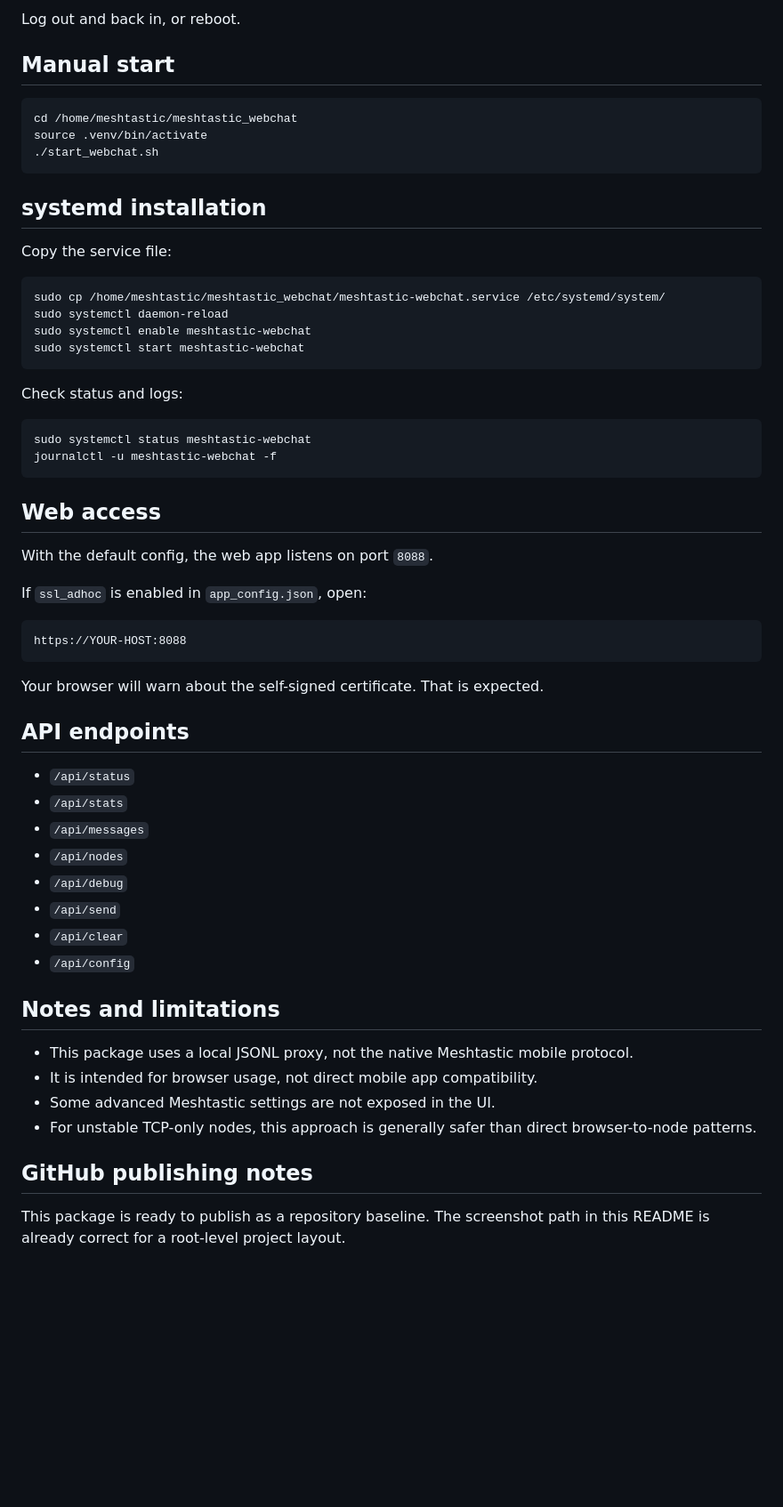
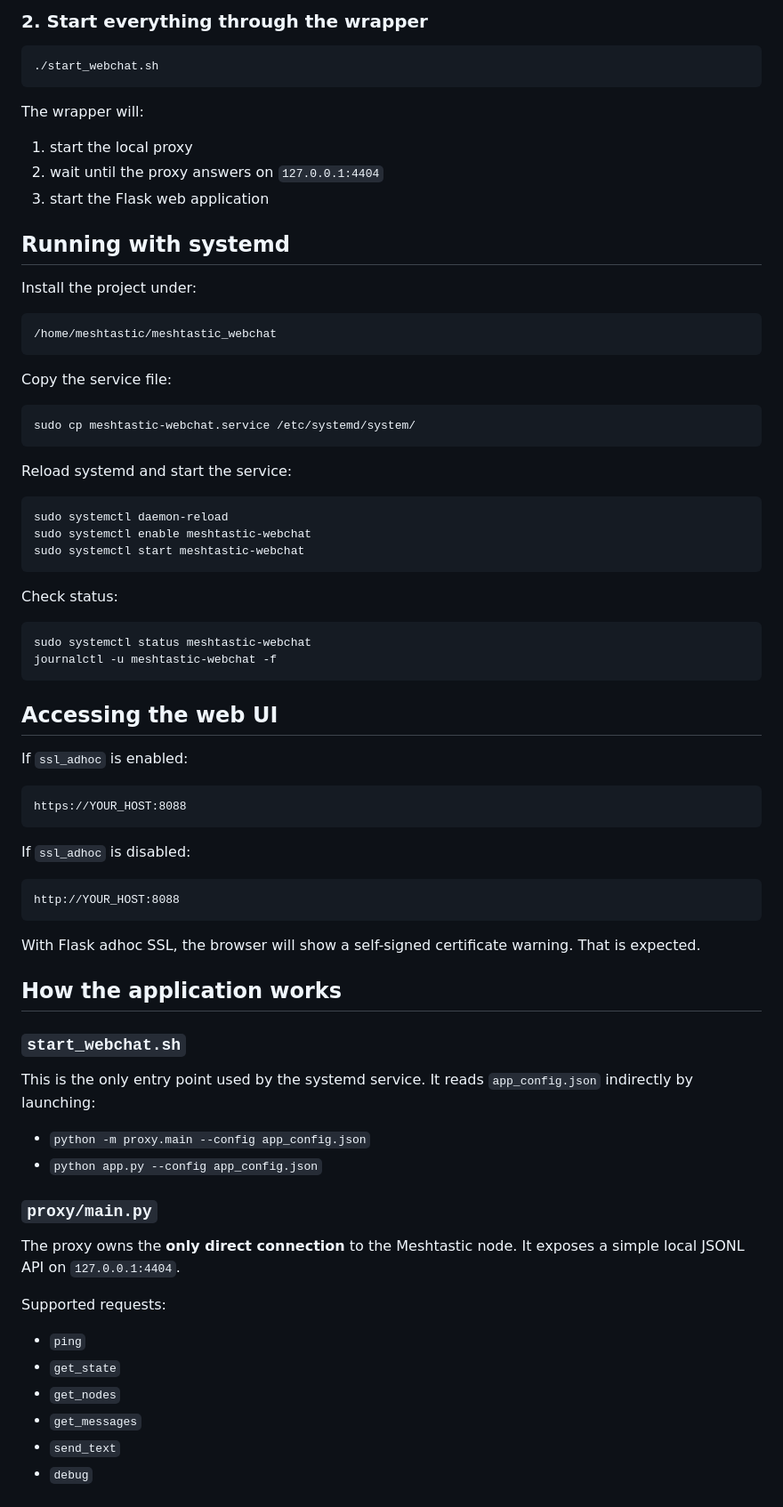
Before and after one commit to jfolla/meshtastic_webclient, a Markdown page: README.md, the part around one of its changes. Shown at 89% size. GitHub-like rendering; blank space fills up the shorter version.

````diff
--- a/README.md
+++ b/README.md
@@ -160,63 +146,84 @@ sudo usermod -a -G dialout meshtastic
 ```
 
-Log out and back in, or reboot.
-
-## Manual start
+### 2. Start everything through the wrapper
 
 ```bash
-cd /home/meshtastic/meshtastic_webchat
-source .venv/bin/activate
 ./start_webchat.sh
 ```
 
-## systemd installation
+The wrapper will:
+
+1. start the local proxy
+2. wait until the proxy answers on `127.0.0.1:4404`
+3. start the Flask web application
+
+## Running with systemd
+
+Install the project under:
+
+```text
+/home/meshtastic/meshtastic_webchat
+```
 
 Copy the service file:
 
 ```bash
-sudo cp /home/meshtastic/meshtastic_webchat/meshtastic-webchat.service /etc/systemd/system/
+sudo cp meshtastic-webchat.service /etc/systemd/system/
+```
+
+Reload systemd and start the service:
+
+```bash
 sudo systemctl daemon-reload
 sudo systemctl enable meshtastic-webchat
 sudo systemctl start meshtastic-webchat
 ```
 
-Check status and logs:
+Check status:
 
 ```bash
 sudo systemctl status meshtastic-webchat
 journalctl -u meshtastic-webchat -f
 ```
 
-## Web access
+## Accessing the web UI
 
-With the default config, the web app listens on port `8088`.
-
-If `ssl_adhoc` is enabled in `app_config.json`, open:
+If `ssl_adhoc` is enabled:
 
 ```text
-https://YOUR-HOST:8088
+https://YOUR_HOST:8088
 ```
 
-Your browser will warn about the self-signed certificate. That is expected.
+If `ssl_adhoc` is disabled:
 
-## API endpoints
+```text
+http://YOUR_HOST:8088
+```
 
-- `/api/status`
-- `/api/stats`
-- `/api/messages`
-- `/api/nodes`
-- `/api/debug`
-- `/api/send`
-- `/api/clear`
-- `/api/config`
+With Flask adhoc SSL, the browser will show a self-signed certificate warning.
+That is expected.
 
-## Notes and limitations
+## How the application works
 
-- This package uses a local JSONL proxy, not the native Meshtastic mobile protocol.
-- It is intended for browser usage, not direct mobile app compatibility.
-- Some advanced Meshtastic settings are not exposed in the UI.
-- For unstable TCP-only nodes, this approach is generally safer than direct browser-to-node patterns.
+### `start_webchat.sh`
 
-## GitHub publishing notes
+This is the only entry point used by the systemd service.
+It reads `app_config.json` indirectly by launching:
 
-This package is ready to publish as a repository baseline. The screenshot path in this README is already correct for a root-level project layout.
+- `python -m proxy.main --config app_config.json`
+- `python app.py --config app_config.json`
+
+### `proxy/main.py`
+
+The proxy owns the **only direct connection** to the Meshtastic node.
+It exposes a simple local JSONL API on `127.0.0.1:4404`.
+
+Supported requests:
+
+- `ping`
+- `get_state`
+- `get_nodes`
+- `get_messages`
+- `send_text`
+- `debug`
+
````
Also changed, not shown: other parts of README.md (+171 -71 lines), docs/screenshot-ui-v0.3.5.jpg (deleted), docs/screenshot-ui-v0.4.1.jpg (deleted), docs/screenshot-ui-v0.4.2.jpg (deleted), docs/screenshot-ui-v0.4.3.jpg (deleted), docs/screenshot-ui-v0.5.2.jpg (deleted), docs/screenshot-ui-v0.6.0.jpg (added), 9 other files.
